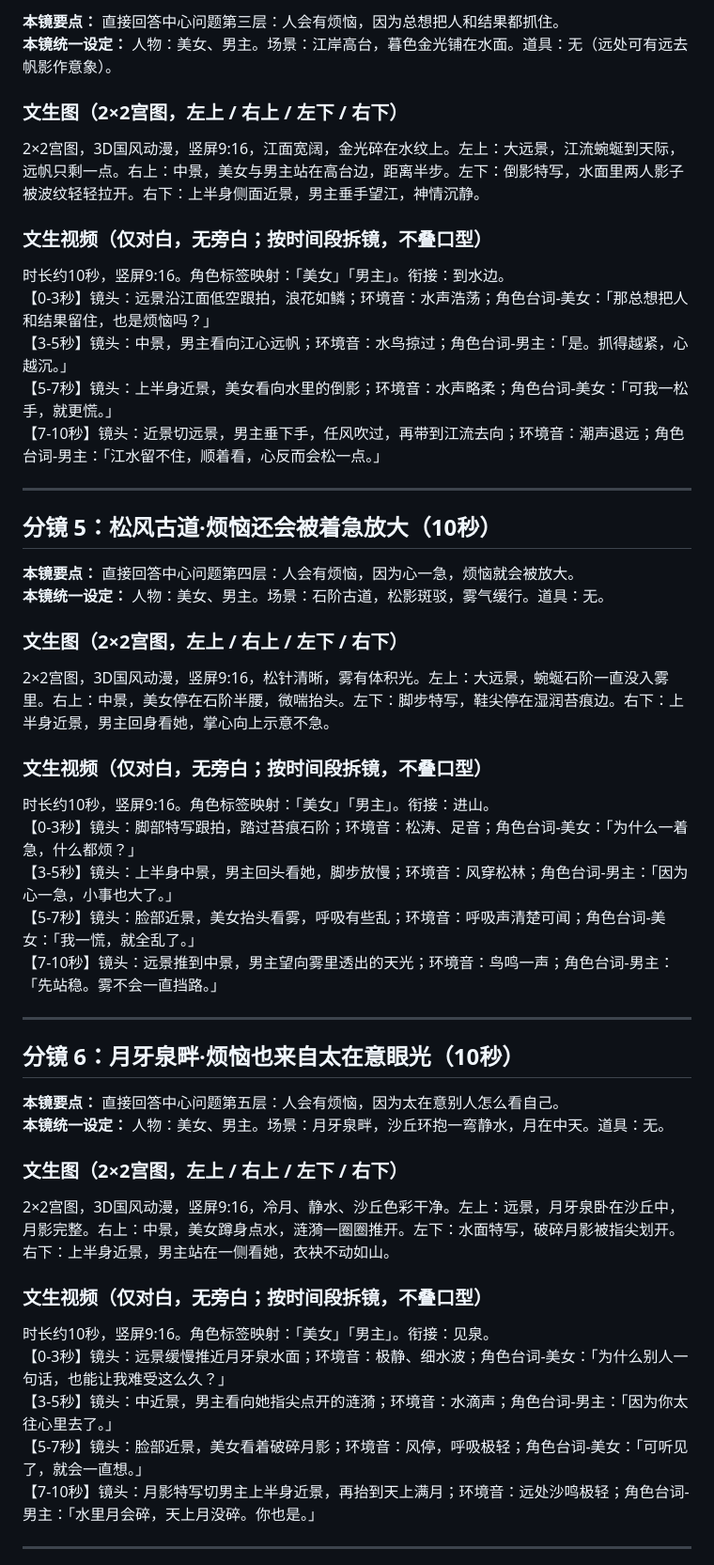
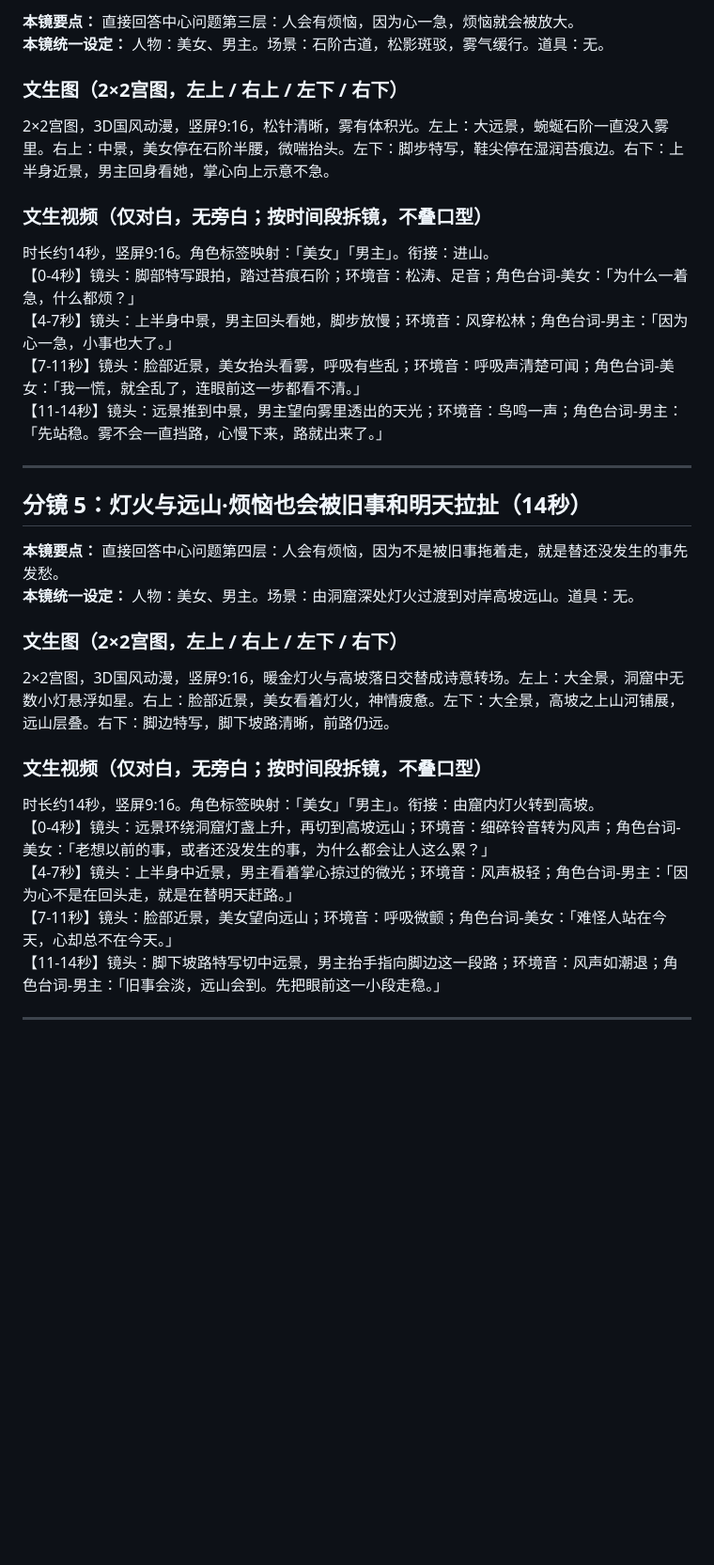
Before and after one commit to jy03005465/sunfu, a Markdown page: dunhuang_storyboard_4c1_draft.md, the part around one of its changes. Shown at 94% size. GitHub-like rendering; blank space fills up the shorter version.

```diff
--- a/dunhuang_storyboard_4c1_draft.md
+++ b/dunhuang_storyboard_4c1_draft.md
@@ -76,24 +75,5 @@
 
-**本镜要点：** 直接回答中心问题第三层：人会有烦恼，因为总想把人和结果都抓住。
-**本镜统一设定：** 人物：美女、男主。场景：江岸高台，暮色金光铺在水面。道具：无（远处可有远去帆影作意象）。
-
-### 文生图（2×2宫图，左上 / 右上 / 左下 / 右下）
-
-2×2宫图，3D国风动漫，竖屏9:16，江面宽阔，金光碎在水纹上。左上：大远景，江流蜿蜒到天际，远帆只剩一点。右上：中景，美女与男主站在高台边，距离半步。左下：倒影特写，水面里两人影子被波纹轻轻拉开。右下：上半身侧面近景，男主垂手望江，神情沉静。
-
-### 文生视频（仅对白，无旁白；按时间段拆镜，不叠口型）
-
-时长约10秒，竖屏9:16。角色标签映射：「美女」「男主」。衔接：到水边。
-【0-3秒】镜头：远景沿江面低空跟拍，浪花如鳞；环境音：水声浩荡；角色台词-美女：「那总想把人和结果留住，也是烦恼吗？」
-【3-5秒】镜头：中景，男主看向江心远帆；环境音：水鸟掠过；角色台词-男主：「是。抓得越紧，心越沉。」
-【5-7秒】镜头：上半身近景，美女看向水里的倒影；环境音：水声略柔；角色台词-美女：「可我一松手，就更慌。」
-【7-10秒】镜头：近景切远景，男主垂下手，任风吹过，再带到江流去向；环境音：潮声退远；角色台词-男主：「江水留不住，顺着看，心反而会松一点。」
-
----
-
-## 分镜 5：松风古道·烦恼还会被着急放大（10秒）
-
-**本镜要点：** 直接回答中心问题第四层：人会有烦恼，因为心一急，烦恼就会被放大。
+**本镜要点：** 直接回答中心问题第三层：人会有烦恼，因为心一急，烦恼就会被放大。
 **本镜统一设定：** 人物：美女、男主。场景：石阶古道，松影斑驳，雾气缓行。道具：无。
 
 ### 文生图（2×2宫图，左上 / 右上 / 左下 / 右下）
@@ -102,30 +82,30 @@
 
 ### 文生视频（仅对白，无旁白；按时间段拆镜，不叠口型）
 
-时长约10秒，竖屏9:16。角色标签映射：「美女」「男主」。衔接：进山。
-【0-3秒】镜头：脚部特写跟拍，踏过苔痕石阶；环境音：松涛、足音；角色台词-美女：「为什么一着急，什么都烦？」
-【3-5秒】镜头：上半身中景，男主回头看她，脚步放慢；环境音：风穿松林；角色台词-男主：「因为心一急，小事也大了。」
-【5-7秒】镜头：脸部近景，美女抬头看雾，呼吸有些乱；环境音：呼吸声清楚可闻；角色台词-美女：「我一慌，就全乱了。」
-【7-10秒】镜头：远景推到中景，男主望向雾里透出的天光；环境音：鸟鸣一声；角色台词-男主：「先站稳。雾不会一直挡路。」
+时长约14秒，竖屏9:16。角色标签映射：「美女」「男主」。衔接：进山。
+【0-4秒】镜头：脚部特写跟拍，踏过苔痕石阶；环境音：松涛、足音；角色台词-美女：「为什么一着急，什么都烦？」
+【4-7秒】镜头：上半身中景，男主回头看她，脚步放慢；环境音：风穿松林；角色台词-男主：「因为心一急，小事也大了。」
+【7-11秒】镜头：脸部近景，美女抬头看雾，呼吸有些乱；环境音：呼吸声清楚可闻；角色台词-美女：「我一慌，就全乱了，连眼前这一步都看不清。」
+【11-14秒】镜头：远景推到中景，男主望向雾里透出的天光；环境音：鸟鸣一声；角色台词-男主：「先站稳。雾不会一直挡路，心慢下来，路就出来了。」
 
 ---
 
-## 分镜 6：月牙泉畔·烦恼也来自太在意眼光（10秒）
+## 分镜 5：灯火与远山·烦恼也会被旧事和明天拉扯（14秒）
 
-**本镜要点：** 直接回答中心问题第五层：人会有烦恼，因为太在意别人怎么看自己。
-**本镜统一设定：** 人物：美女、男主。场景：月牙泉畔，沙丘环抱一弯静水，月在中天。道具：无。
+**本镜要点：** 直接回答中心问题第四层：人会有烦恼，因为不是被旧事拖着走，就是替还没发生的事先发愁。
+**本镜统一设定：** 人物：美女、男主。场景：由洞窟深处灯火过渡到对岸高坡远山。道具：无。
 
 ### 文生图（2×2宫图，左上 / 右上 / 左下 / 右下）
 
-2×2宫图，3D国风动漫，竖屏9:16，冷月、静水、沙丘色彩干净。左上：远景，月牙泉卧在沙丘中，月影完整。右上：中景，美女蹲身点水，涟漪一圈圈推开。左下：水面特写，破碎月影被指尖划开。右下：上半身近景，男主站在一侧看她，衣袂不动如山。
+2×2宫图，3D国风动漫，竖屏9:16，暖金灯火与高坡落日交替成诗意转场。左上：大全景，洞窟中无数小灯悬浮如星。右上：脸部近景，美女看着灯火，神情疲惫。左下：大全景，高坡之上山河铺展，远山层叠。右下：脚边特写，脚下坡路清晰，前路仍远。
 
 ### 文生视频（仅对白，无旁白；按时间段拆镜，不叠口型）
 
-时长约10秒，竖屏9:16。角色标签映射：「美女」「男主」。衔接：见泉。
-【0-3秒】镜头：远景缓慢推近月牙泉水面；环境音：极静、细水波；角色台词-美女：「为什么别人一句话，也能让我难受这么久？」
-【3-5秒】镜头：中近景，男主看向她指尖点开的涟漪；环境音：水滴声；角色台词-男主：「因为你太往心里去了。」
-【5-7秒】镜头：脸部近景，美女看着破碎月影；环境音：风停，呼吸极轻；角色台词-美女：「可听见了，就会一直想。」
-【7-10秒】镜头：月影特写切男主上半身近景，再抬到天上满月；环境音：远处沙鸣极轻；角色台词-男主：「水里月会碎，天上月没碎。你也是。」
+时长约14秒，竖屏9:16。角色标签映射：「美女」「男主」。衔接：由窟内灯火转到高坡。
+【0-4秒】镜头：远景环绕洞窟灯盏上升，再切到高坡远山；环境音：细碎铃音转为风声；角色台词-美女：「老想以前的事，或者还没发生的事，为什么都会让人这么累？」
+【4-7秒】镜头：上半身中近景，男主看着掌心掠过的微光；环境音：风声极轻；角色台词-男主：「因为心不是在回头走，就是在替明天赶路。」
+【7-11秒】镜头：脸部近景，美女望向远山；环境音：呼吸微颤；角色台词-美女：「难怪人站在今天，心却总不在今天。」
+【11-14秒】镜头：脚下坡路特写切中远景，男主抬手指向脚边这一段路；环境音：风声如潮退；角色台词-男主：「旧事会淡，远山会到。先把眼前这一小段走稳。」
 
 ---
 
```
Also changed, not shown: other parts of dunhuang_storyboard_4c1_draft.md (+29 -68 lines).
